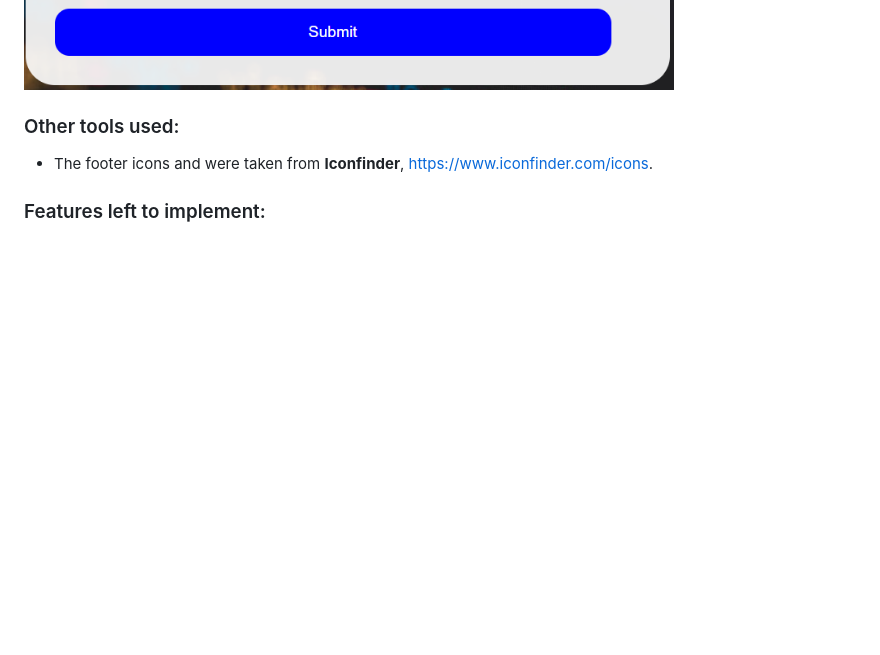
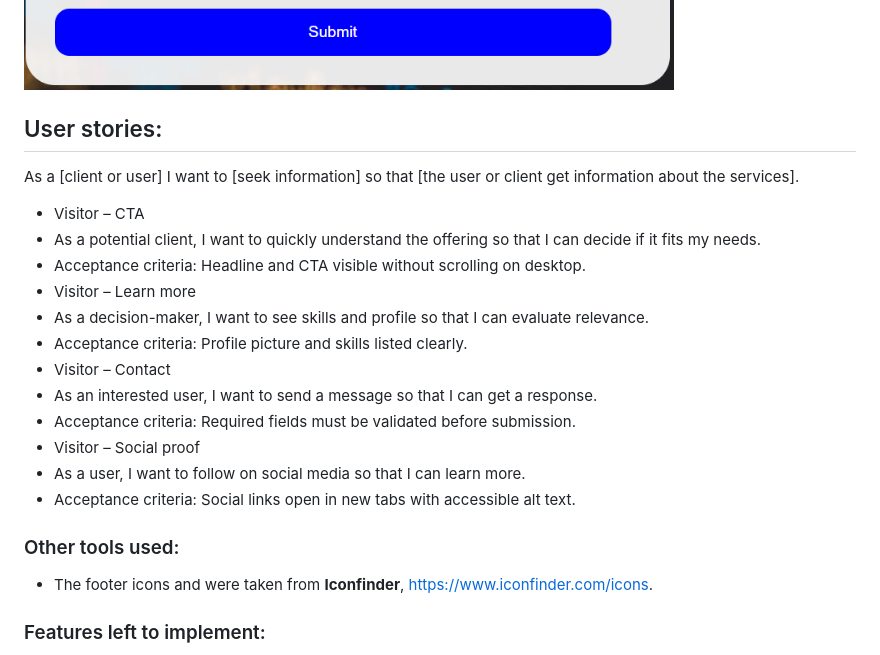
Before and after one commit to Parre87/projekt1, a Markdown page: README.md, the part around the change. GitHub-like rendering; blank space fills up the shorter version.

Commit message:
Docs (readme): add user stories section. - Added user stories covering CTA, skills/profile, contact form, and social proof - Defined acceptance criteria for each story (visibility, validation, accessibility) - Improves clarity on user needs and project requirements

```diff
--- a/README.md
+++ b/README.md
@@ -74,6 +74,23 @@ The users targeted with this website are employers, recruiters and also the web-
       The Submit button is blue, but when the mouse pointer is there it turns light blue.
 
 ![About us](https://github.com/Parre87/projekt1/blob/main/assets/images/contactform.png)
+
+## User stories:
+
+As a [client or user] I want to [seek information] so that [the user or client get information about the services].
+
+- Visitor – CTA
+- As a potential client, I want to quickly understand the offering so that I can decide if it fits my needs.
+- Acceptance criteria: Headline and CTA visible without scrolling on desktop.
+- Visitor – Learn more
+- As a decision-maker, I want to see skills and profile so that I can evaluate relevance.
+- Acceptance criteria: Profile picture and skills listed clearly.
+- Visitor – Contact
+- As an interested user, I want to send a message so that I can get a response.
+- Acceptance criteria: Required fields must be validated before submission.
+- Visitor – Social proof
+- As a user, I want to follow on social media so that I can learn more.
+- Acceptance criteria: Social links open in new tabs with accessible alt text.
 
 
 ### Other tools used:
```
